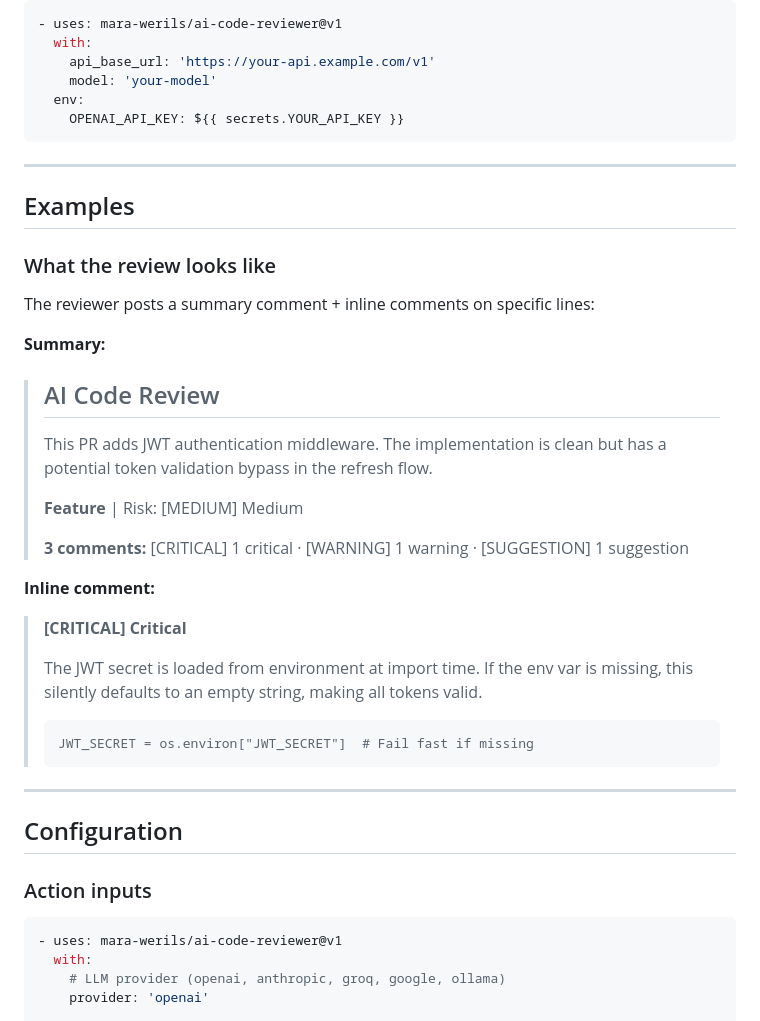
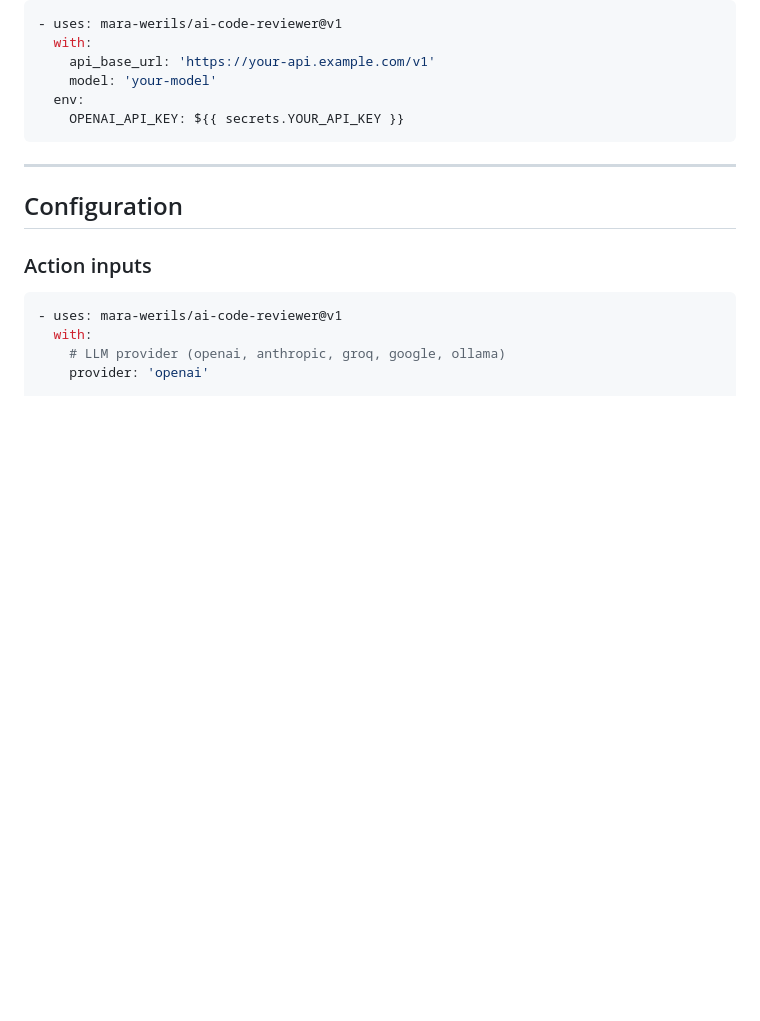
Before and after one commit to mara-werils/ai-code-reviewer, a Markdown page: README.md, the part around one of its changes. Drawn GitHub-style; folded sections open; blank space fills up the shorter version.

````diff
--- a/README.md
+++ b/README.md
@@ -160,32 +165,6 @@ Get a free API key at [console.groq.com](https://console.groq.com).
     OPENAI_API_KEY: ${{ secrets.YOUR_API_KEY }}
 ```
 </details>
-
----
-
-## Examples
-
-### What the review looks like
-
-The reviewer posts a summary comment + inline comments on specific lines:
-
-**Summary:**
-> ## AI Code Review
->
-> This PR adds JWT authentication middleware. The implementation is clean but has a potential token validation bypass in the refresh flow.
->
-> **Feature** | Risk: [MEDIUM] Medium
->
-> **3 comments:** [CRITICAL] 1 critical · [WARNING] 1 warning · [SUGGESTION] 1 suggestion
-
-**Inline comment:**
-> **[CRITICAL] Critical**
->
-> The JWT secret is loaded from environment at import time. If the env var is missing, this silently defaults to an empty string, making all tokens valid.
->
-> ```suggestion
-> JWT_SECRET = os.environ["JWT_SECRET"]  # Fail fast if missing
-> ```
 
 ---
 
````
Also changed, not shown: other parts of README.md (+8 -3 lines), docs/review-inline.png (added), docs/review-summary.png (added).
